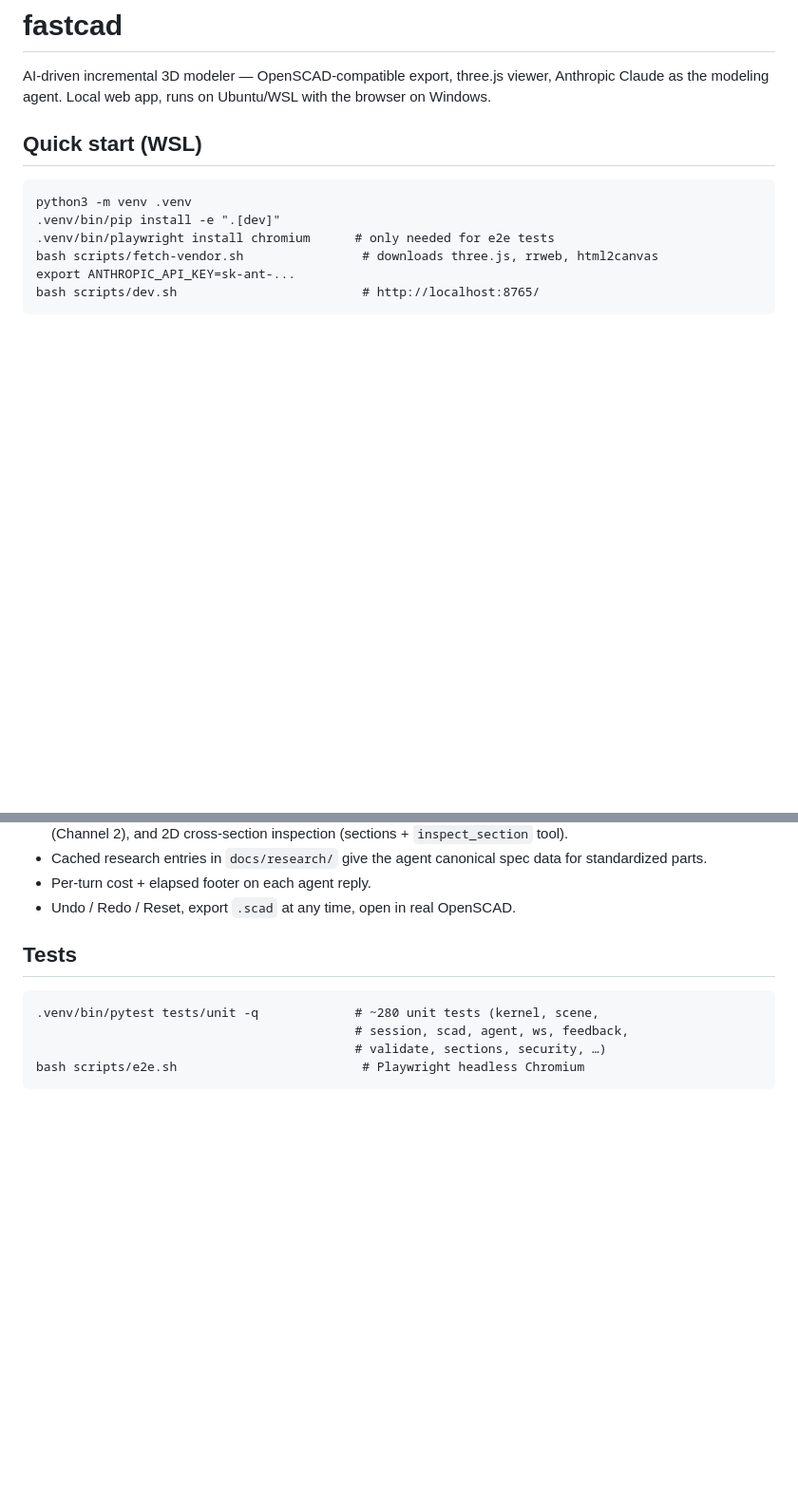
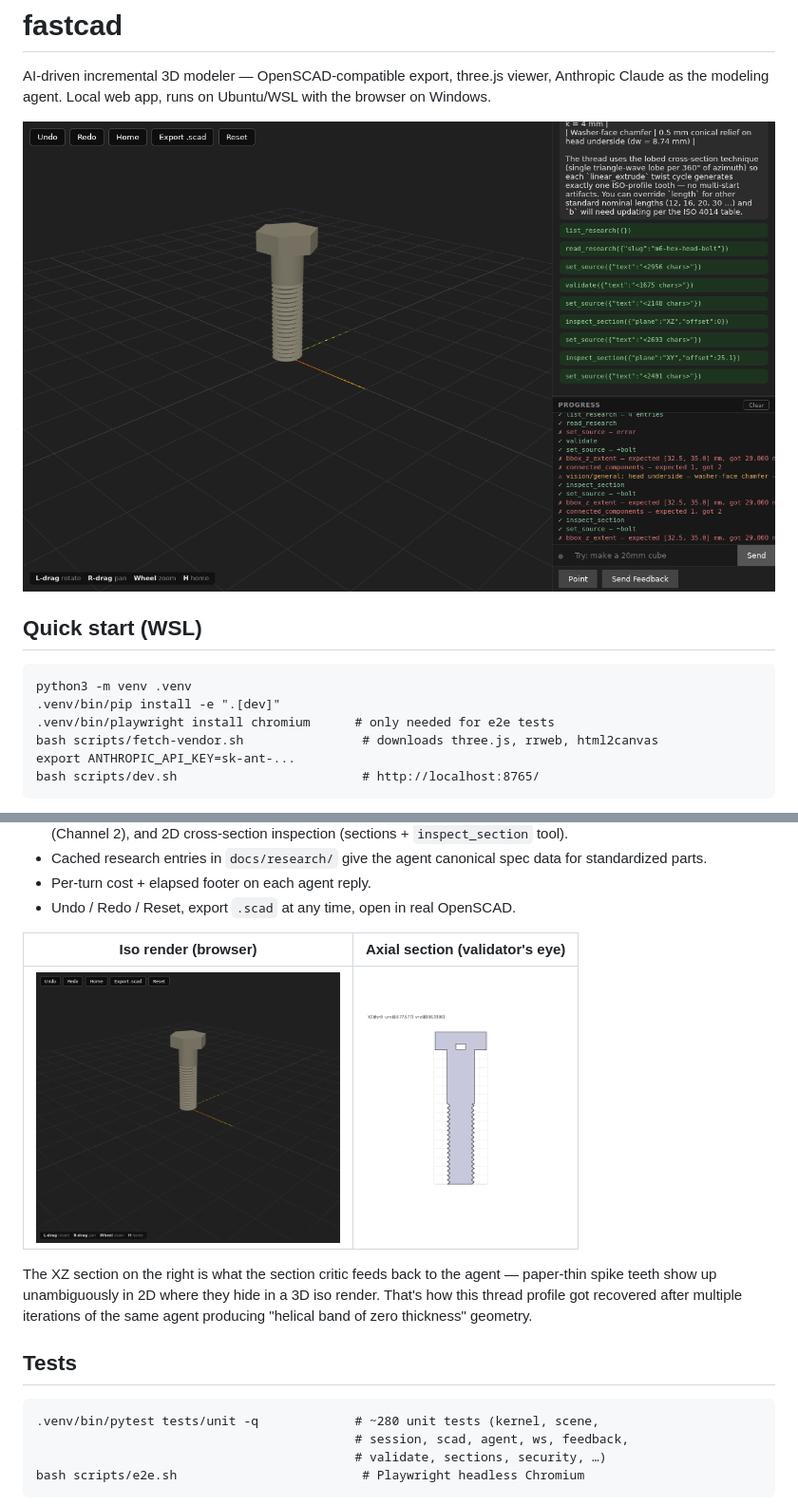
Before and after one commit to adi-lumenorbit/fastcad, a Markdown page: README.md, 2 parts joined by grey strips. Shown at 95% size. GitHub-like rendering; pictures changed too: docs/screenshots/m6-bolt-section-xz.png (added), docs/screenshots/m6-bolt-viewer.png (added), docs/screenshots/ui-overview.png (added); blank space fills up the shorter version.

Commit message:
README: add screenshots — UI overview + bolt iso + axial section
Three images committed under docs/screenshots/:

- `ui-overview.png` (150 KB) — top of README. Shows the two-pane
  layout with viewer left, chat + progress panel right.
- `m6-bolt-viewer.png` (54 KB) — three.js iso render of a generated
  M6 hex-head bolt.
- `m6-bolt-section-xz.png` (5.5 KB) — XZ axial cross-section of the
  same bolt. The image the section critic feeds the agent.

Captioned to make the section-critic story concrete: the thread
profile that hid in the 3D render shows up unambiguously in 2D.

Co-Authored-By: Claude Opus 4.7 (1M context) <noreply@anthropic.com>

```diff
--- a/README.md
+++ b/README.md
@@ -3,6 +3,8 @@
 AI-driven incremental 3D modeler — OpenSCAD-compatible export, three.js
 viewer, Anthropic Claude as the modeling agent. Local web app, runs on
 Ubuntu/WSL with the browser on Windows.
+
+![fastcad UI overview — viewer on the left, chat + progress panel on the right](docs/screenshots/ui-overview.png)
 
 ## Quick start (WSL)
 
@@ -35,6 +37,16 @@ on first run, allow port 8765.
 - Per-turn cost + elapsed footer on each agent reply.
 - Undo / Redo / Reset, export `.scad` at any time, open in real
   OpenSCAD.
+
+| Iso render (browser) | Axial section (validator's eye) |
+|----------------------|----------------------------------|
+| <img src="docs/screenshots/m6-bolt-viewer.png" alt="M6 hex-head bolt rendered in the three.js viewer" width="320"> | <img src="docs/screenshots/m6-bolt-section-xz.png" alt="XZ axial cross-section showing real sawtooth thread profile" width="200"> |
+
+The XZ section on the right is what the section critic feeds back to
+the agent — paper-thin spike teeth show up unambiguously in 2D where
+they hide in a 3D iso render. That's how this thread profile got
+recovered after multiple iterations of the same agent producing
+"helical band of zero thickness" geometry.
 
 ## Tests
 
```
